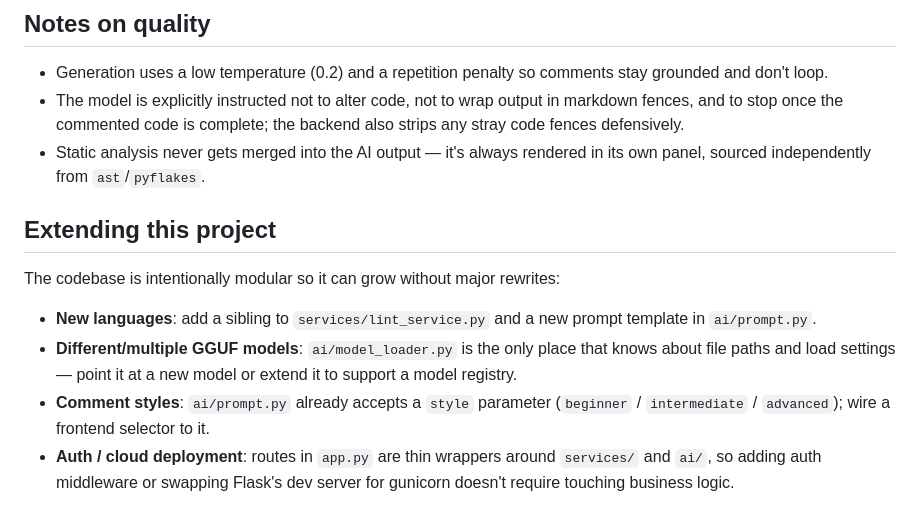
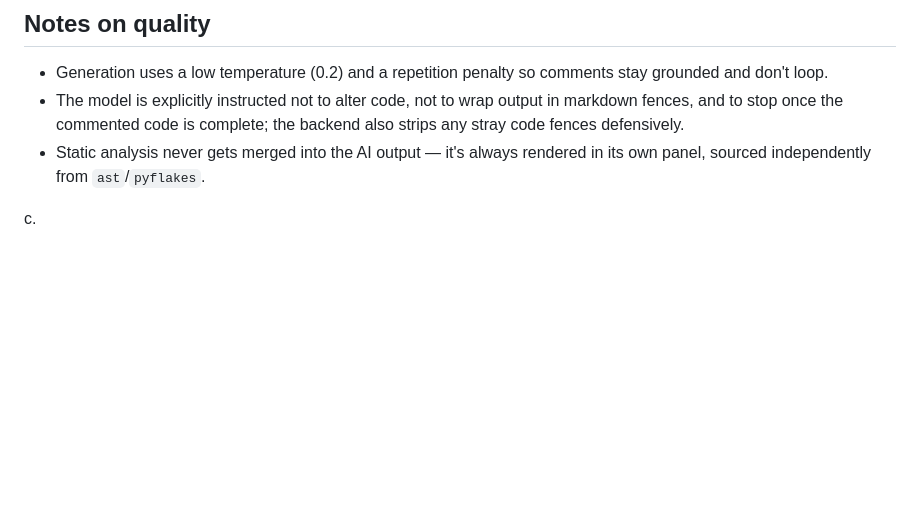
Before and after one commit to jerrene25/commenter-ai, a Markdown page: README.md, the part around the change. Drawn GitHub-style; blank space fills up the shorter version.

Commit message:
Remove 'Extending this project' section from README
Removed the 'Extending this project' section to streamline the README.

```diff
--- a/README.md
+++ b/README.md
@@ -125,17 +125,4 @@ oversized uploads, or a missing/unloadable model never crash the server.
 - Static analysis never gets merged into the AI output — it's always
   rendered in its own panel, sourced independently from `ast`/`pyflakes`.
 
-## Extending this project
-
-The codebase is intentionally modular so it can grow without major rewrites:
-
-- **New languages**: add a sibling to `services/lint_service.py` and a new
-  prompt template in `ai/prompt.py`.
-- **Different/multiple GGUF models**: `ai/model_loader.py` is the only
-  place that knows about file paths and load settings — point it at a new
-  model or extend it to support a model registry.
-- **Comment styles**: `ai/prompt.py` already accepts a `style` parameter
-  (`beginner` / `intermediate` / `advanced`); wire a frontend selector to it.
-- **Auth / cloud deployment**: routes in `app.py` are thin wrappers around
-  `services/` and `ai/`, so adding auth middleware or swapping Flask's dev
-  server for gunicorn doesn't require touching business logic.
+c.
```
